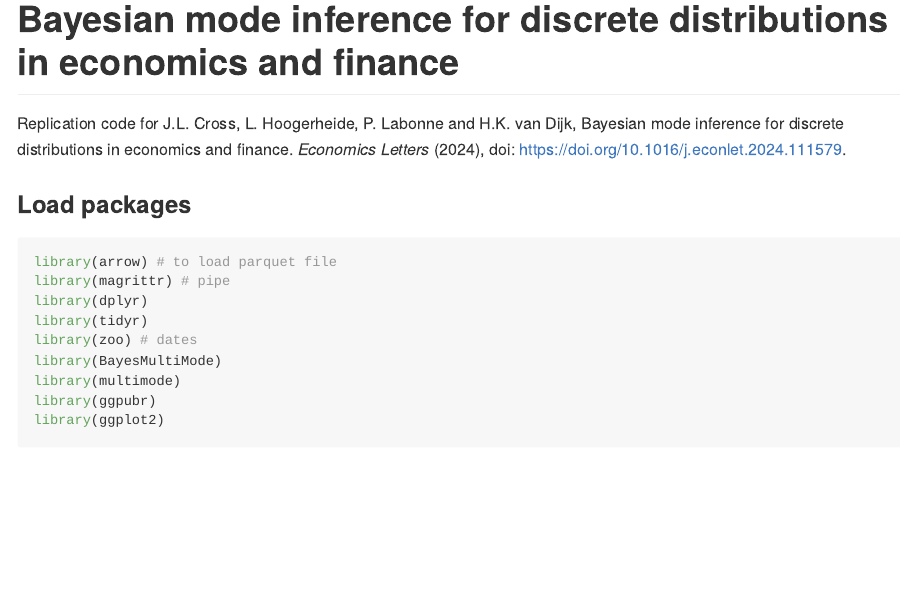
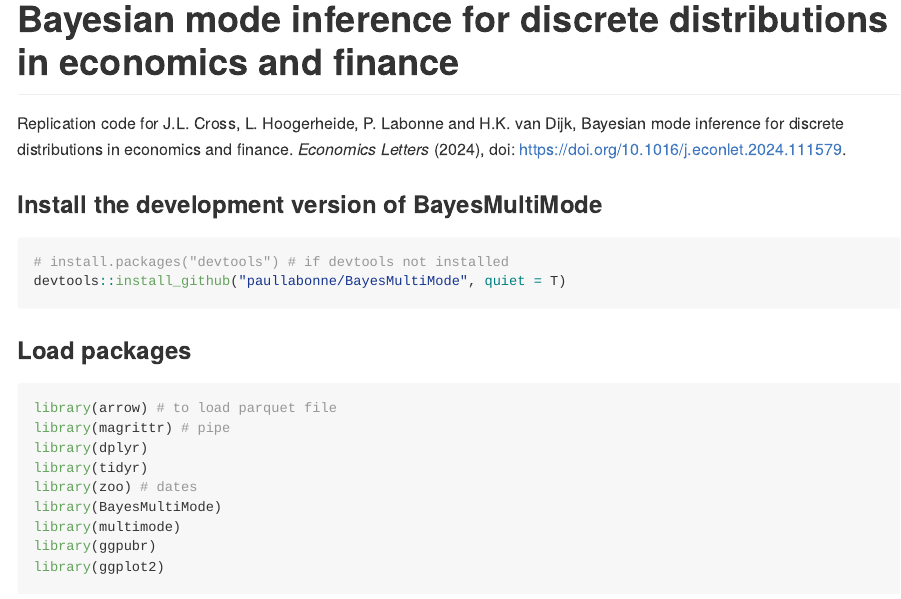
Before and after one commit to paullabonne/ECOLET_24, an R Markdown document (README.Rmd): the page in a window 1100 px wide, from its top. The pictures show the output file README.md that the author committed with the source, drawn offline in the style of GitHub; long lines of code are wrapped.

Commit message:
use dev version of bmm

````diff
--- a/README.Rmd
+++ b/README.Rmd
@@ -13,6 +13,13 @@ knitr::opts_chunk$set(
 ```
 
 Replication code for J.L. Cross, L. Hoogerheide, P. Labonne and H.K. van Dijk, Bayesian mode inference for discrete distributions in economics and finance. *Economics Letters* (2024), doi: https://doi.org/10.1016/j.econlet.2024.111579.
+
+### Install the development version of BayesMultiMode
+```{r}
+# install.packages("devtools") # if devtools not installed
+devtools::install_github("paullabonne/BayesMultiMode", quiet = T)
+```
+
 
 ### Load packages
 ```{r}
````
Also changed, not shown: README.md, 2 other files.
